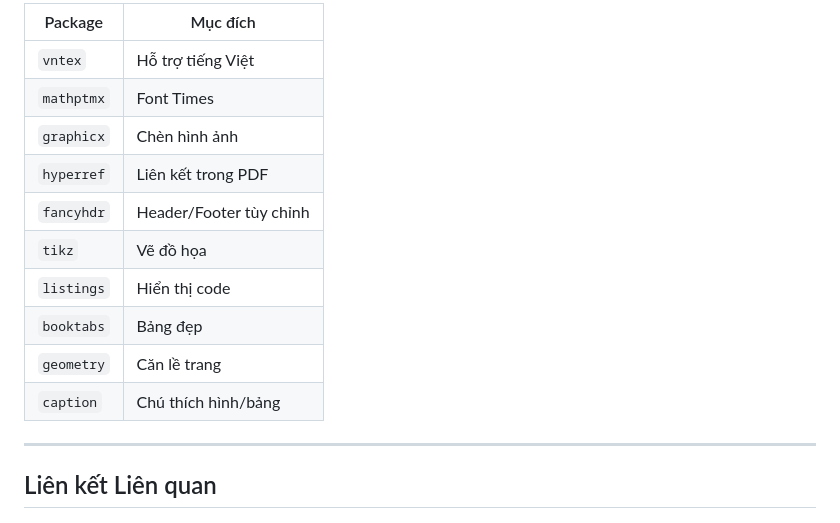
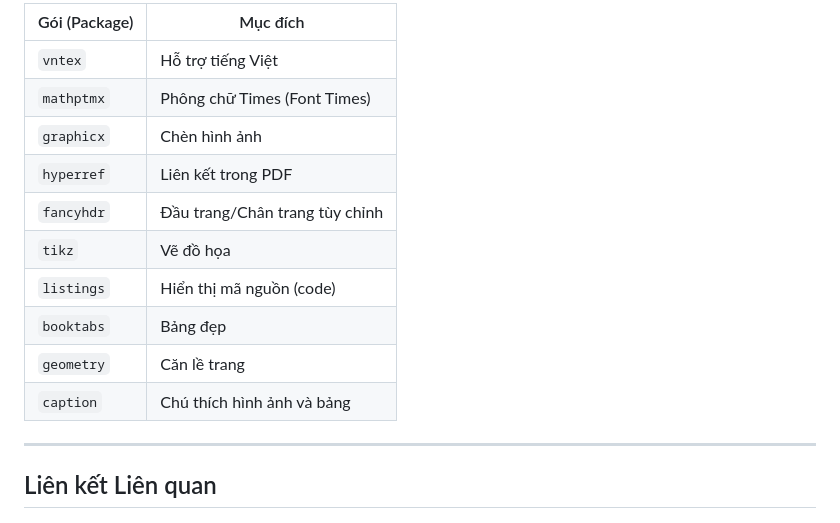
Before and after one commit to nguyentantai21042004/co3017-software-architecture, a Markdown page: report/README.md, the part around one of its changes. Drawn GitHub-style.

```diff
--- a/report/README.md
+++ b/report/README.md
@@ -328,16 +328,16 @@ Báo cáo sử dụng các packages sau (đã được cài sẵn trong TeX Live
 
-| Package    | Mục đích                |
-| ---------- | ----------------------- |
-| `vntex`    | Hỗ trợ tiếng Việt       |
-| `mathptmx` | Font Times              |
-| `graphicx` | Chèn hình ảnh           |
-| `hyperref` | Liên kết trong PDF      |
-| `fancyhdr` | Header/Footer tùy chỉnh |
-| `tikz`     | Vẽ đồ họa               |
-| `listings` | Hiển thị code           |
-| `booktabs` | Bảng đẹp                |
-| `geometry` | Căn lề trang            |
-| `caption`  | Chú thích hình/bảng     |
+| Gói (Package) | Mục đích                       |
+| ------------- | ------------------------------ |
+| `vntex`       | Hỗ trợ tiếng Việt              |
+| `mathptmx`    | Phông chữ Times (Font Times)   |
+| `graphicx`    | Chèn hình ảnh                  |
+| `hyperref`    | Liên kết trong PDF             |
+| `fancyhdr`    | Đầu trang/Chân trang tùy chỉnh |
+| `tikz`        | Vẽ đồ họa                      |
+| `listings`    | Hiển thị mã nguồn (code)       |
+| `booktabs`    | Bảng đẹp                       |
+| `geometry`    | Căn lề trang                   |
+| `caption`     | Chú thích hình ảnh và bảng     |
 
 ---
 
```
Also changed, not shown: other parts of report/README.md (+13 -13 lines).
